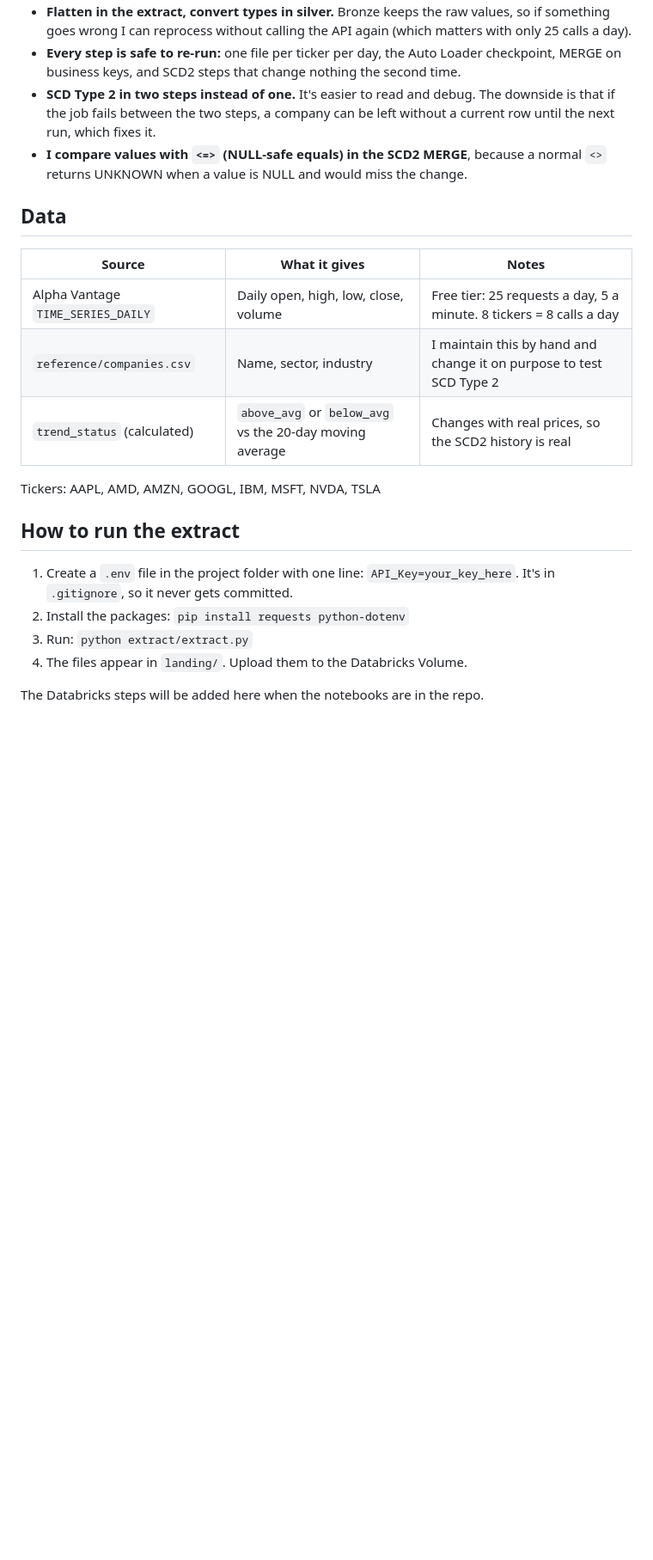
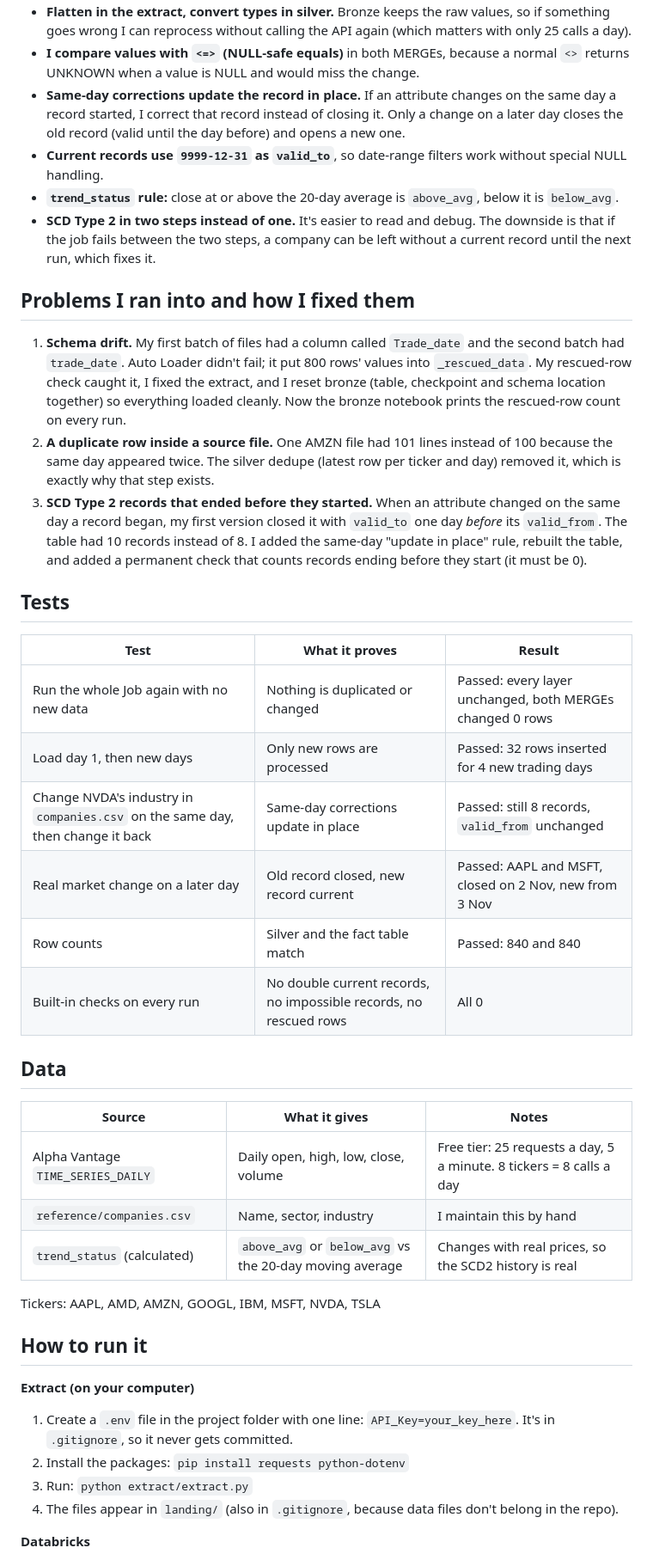
Before and after one commit to Daishik4/databricks-stock-scd2-pipeline, a Markdown page: README.md, the part around one of its changes. Shown at 86% size. Drawn GitHub-style; blank space fills up the shorter version.

```diff
--- a/README.md
+++ b/README.md
@@ -63,24 +67,45 @@ A few decisions I made along the way:
 - **Flatten in the extract, convert types in silver.** Bronze keeps the raw values, so if something goes wrong I can reprocess without calling the API again (which matters with only 25 calls a day).
-- **Every step is safe to re-run:** one file per ticker per day, the Auto Loader checkpoint, MERGE on business keys, and SCD2 steps that change nothing the second time.
-- **SCD Type 2 in two steps instead of one.** It's easier to read and debug. The downside is that if the job fails between the two steps, a company can be left without a current row until the next run, which fixes it.
-- **I compare values with `<=>` (NULL-safe equals) in the SCD2 MERGE**, because a normal `<>` returns UNKNOWN when a value is NULL and would miss the change.
+- **I compare values with `<=>` (NULL-safe equals)** in both MERGEs, because a normal `<>` returns UNKNOWN when a value is NULL and would miss the change.
+- **Same-day corrections update the record in place.** If an attribute changes on the same day a record started, I correct that record instead of closing it. Only a change on a later day closes the old record (valid until the day before) and opens a new one.
+- **Current records use `9999-12-31` as `valid_to`**, so date-range filters work without special NULL handling.
+- **`trend_status` rule:** close at or above the 20-day average is `above_avg`, below it is `below_avg`.
+- **SCD Type 2 in two steps instead of one.** It's easier to read and debug. The downside is that if the job fails between the two steps, a company can be left without a current record until the next run, which fixes it.
+
+## Problems I ran into and how I fixed them
+
+1. **Schema drift.** My first batch of files had a column called `Trade_date` and the second batch had `trade_date`. Auto Loader didn't fail; it put 800 rows' values into `_rescued_data`. My rescued-row check caught it, I fixed the extract, and I reset bronze (table, checkpoint and schema location together) so everything loaded cleanly. Now the bronze notebook prints the rescued-row count on every run.
+2. **A duplicate row inside a source file.** One AMZN file had 101 lines instead of 100 because the same day appeared twice. The silver dedupe (latest row per ticker and day) removed it, which is exactly why that step exists.
+3. **SCD Type 2 records that ended before they started.** When an attribute changed on the same day a record began, my first version closed it with `valid_to` one day *before* its `valid_from`. The table had 10 records instead of 8. I added the same-day "update in place" rule, rebuilt the table, and added a permanent check that counts records ending before they start (it must be 0).
+
+## Tests
+
+| Test | What it proves | Result |
+|---|---|---|
+| Run the whole Job again with no new data | Nothing is duplicated or changed | Passed: every layer unchanged, both MERGEs changed 0 rows |
+| Load day 1, then new days | Only new rows are processed | Passed: 32 rows inserted for 4 new trading days |
+| Change NVDA's industry in `companies.csv` on the same day, then change it back | Same-day corrections update in place | Passed: still 8 records, `valid_from` unchanged |
+| Real market change on a later day | Old record closed, new record current | Passed: AAPL and MSFT, closed on 2 Nov, new from 3 Nov |
+| Row counts | Silver and the fact table match | Passed: 840 and 840 |
+| Built-in checks on every run | No double current records, no impossible records, no rescued rows | All 0 |
 
 ## Data
 
 | Source | What it gives | Notes |
 |---|---|---|
 | Alpha Vantage `TIME_SERIES_DAILY` | Daily open, high, low, close, volume | Free tier: 25 requests a day, 5 a minute. 8 tickers = 8 calls a day |
-| `reference/companies.csv` | Name, sector, industry | I maintain this by hand and change it on purpose to test SCD Type 2 |
+| `reference/companies.csv` | Name, sector, industry | I maintain this by hand |
 | `trend_status` (calculated) | `above_avg` or `below_avg` vs the 20-day moving average | Changes with real prices, so the SCD2 history is real |
 
 Tickers: AAPL, AMD, AMZN, GOOGL, IBM, MSFT, NVDA, TSLA
 
-## How to run the extract
+## How to run it
+
+**Extract (on your computer)**
 
 1. Create a `.env` file in the project folder with one line: `API_Key=your_key_here`. It's in `.gitignore`, so it never gets committed.
 2. Install the packages: `pip install requests python-dotenv`
 3. Run: `python extract/extract.py`
-4. The files appear in `landing/`. Upload them to the Databricks Volume.
+4. The files appear in `landing/` (also in `.gitignore`, because data files don't belong in the repo).
 
-The Databricks steps will be added here when the notebooks are in the repo.
+**Databricks**
 
```
Also changed, not shown: other parts of README.md (+40 -38 lines), docs/job_run.png (added), 3 other files.
